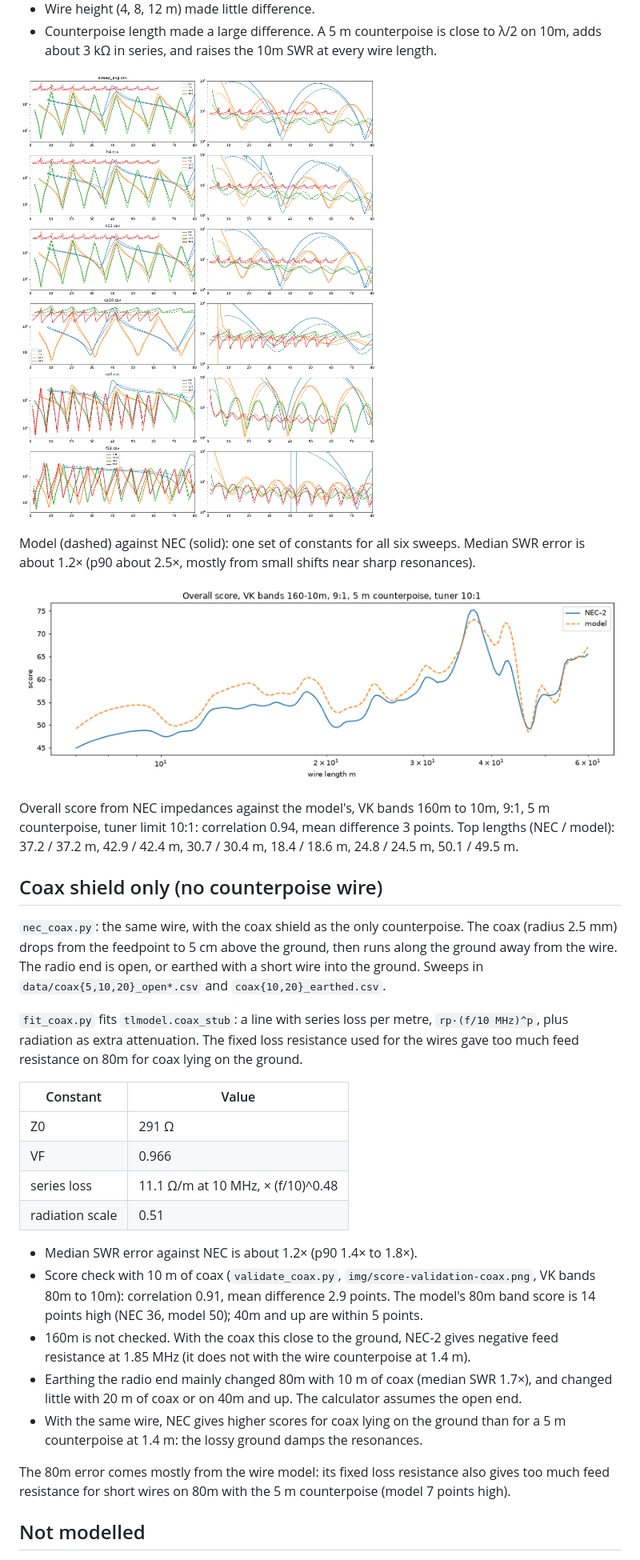
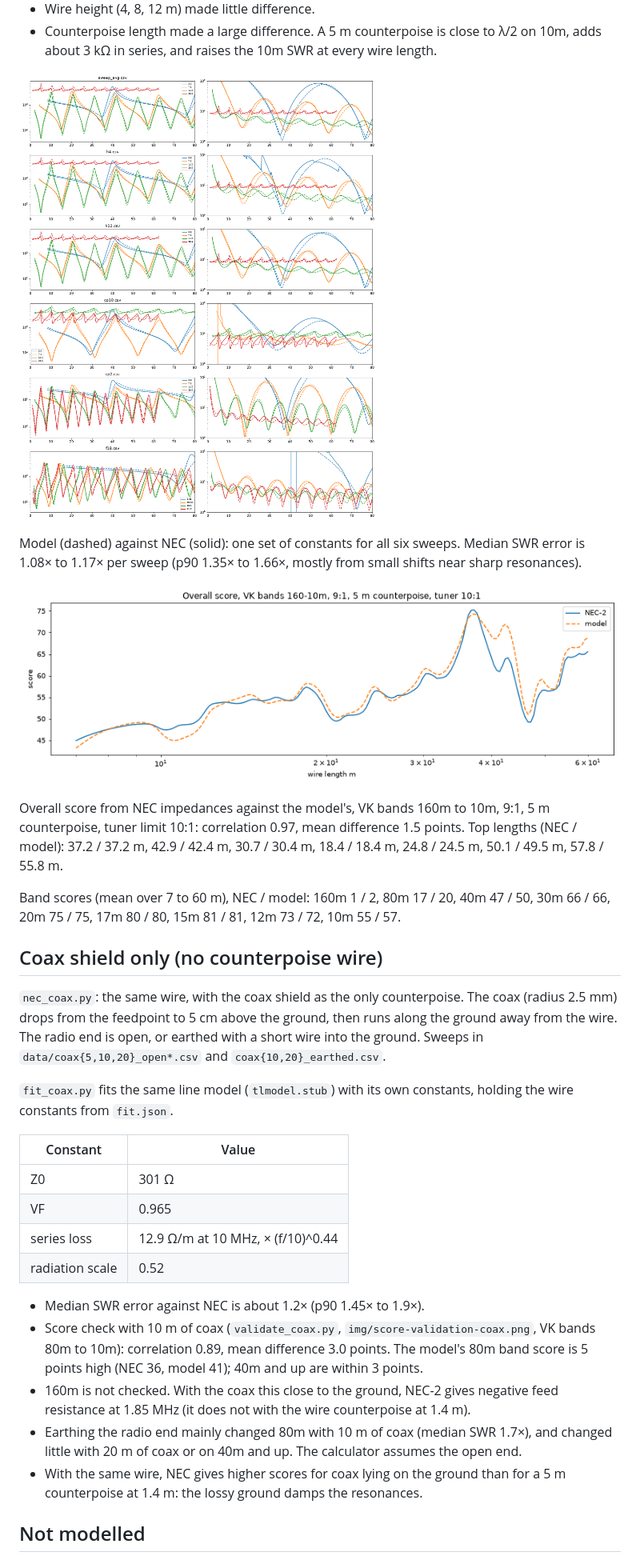
Before and after one commit to pengowray/random-wire-calc, a Markdown page: model/README.md, the part around one of its changes. Shown at 80% size. GitHub-like rendering; pictures changed too: model/img/model-vs-nec.png, model/img/score-validation.png.

```diff
--- a/model/README.md
+++ b/model/README.md
@@ -61,14 +70,18 @@ Sweeps in `data/` (columns f MHz, L m, R Ω, X Ω): `sweep_avg` (top 8 m, 5 m co
 ![Model vs NEC](img/model-vs-nec.png)
 
 Model (dashed) against NEC (solid): one set of constants for all six sweeps. Median SWR
-error is about 1.2× (p90 about 2.5×, mostly from small shifts near sharp resonances).
+error is 1.08× to 1.17× per sweep (p90 1.35× to 1.66×, mostly from small shifts near sharp
+resonances).
 
 ![Score validation](img/score-validation.png)
 
 Overall score from NEC impedances against the model's, VK bands 160m to 10m, 9:1, 5 m
-counterpoise, tuner limit 10:1: correlation 0.94, mean difference 3 points. Top lengths
-(NEC / model): 37.2 / 37.2 m, 42.9 / 42.4 m, 30.7 / 30.4 m, 18.4 / 18.6 m, 24.8 / 24.5 m,
-50.1 / 49.5 m.
+counterpoise, tuner limit 10:1: correlation 0.97, mean difference 1.5 points. Top lengths
+(NEC / model): 37.2 / 37.2 m, 42.9 / 42.4 m, 30.7 / 30.4 m, 18.4 / 18.4 m, 24.8 / 24.5 m,
+50.1 / 49.5 m, 57.8 / 55.8 m.
+
+Band scores (mean over 7 to 60 m), NEC / model: 160m 1 / 2, 80m 17 / 20, 40m 47 / 50,
+30m 66 / 66, 20m 75 / 75, 17m 80 / 80, 15m 81 / 81, 12m 73 / 72, 10m 55 / 57.
 
 ## Coax shield only (no counterpoise wire)
 
@@ -77,30 +90,26 @@ counterpoise, tuner limit 10:1: correlation 0.94, mean difference 3 points. Top
 away from the wire. The radio end is open, or earthed with a short wire into the ground.
 Sweeps in `data/coax{5,10,20}_open*.csv` and `coax{10,20}_earthed.csv`.
 
-`fit_coax.py` fits `tlmodel.coax_stub`: a line with series loss per metre,
-`rp·(f/10 MHz)^p`, plus radiation as extra attenuation. The fixed loss resistance used for the
-wires gave too much feed resistance on 80m for coax lying on the ground.
+`fit_coax.py` fits the same line model (`tlmodel.stub`) with its own constants, holding the
+wire constants from `fit.json`.
 
 | Constant | Value |
 |---|---|
-| Z0 | 291 Ω |
-| VF | 0.966 |
-| series loss | 11.1 Ω/m at 10 MHz, × (f/10)^0.48 |
-| radiation scale | 0.51 |
+| Z0 | 301 Ω |
+| VF | 0.965 |
+| series loss | 12.9 Ω/m at 10 MHz, × (f/10)^0.44 |
+| radiation scale | 0.52 |
 
-- Median SWR error against NEC is about 1.2× (p90 1.4× to 1.8×).
+- Median SWR error against NEC is about 1.2× (p90 1.45× to 1.9×).
 - Score check with 10 m of coax (`validate_coax.py`, `img/score-validation-coax.png`, VK
-  bands 80m to 10m): correlation 0.91, mean difference 2.9 points. The model's 80m band score
-  is 14 points high (NEC 36, model 50); 40m and up are within 5 points.
+  bands 80m to 10m): correlation 0.89, mean difference 3.0 points. The model's 80m band score
+  is 5 points high (NEC 36, model 41); 40m and up are within 3 points.
 - 160m is not checked. With the coax this close to the ground, NEC-2 gives negative feed
   resistance at 1.85 MHz (it does not with the wire counterpoise at 1.4 m).
 - Earthing the radio end mainly changed 80m with 10 m of coax (median SWR 1.7×), and changed
   little with 20 m of coax or on 40m and up. The calculator assumes the open end.
 - With the same wire, NEC gives higher scores for coax lying on the ground than for a 5 m
   counterpoise at 1.4 m: the lossy ground damps the resonances.
-
-The 80m error comes mostly from the wire model: its fixed loss resistance also gives too much
-feed resistance for short wires on 80m with the 5 m counterpoise (model 7 points high).
 
 ## Not modelled
 
```
Also changed, not shown: other parts of model/README.md (+22 -11 lines), PLAN.md (+2 -3 lines), model/img/score-validation-coax.png, 11 other files.
